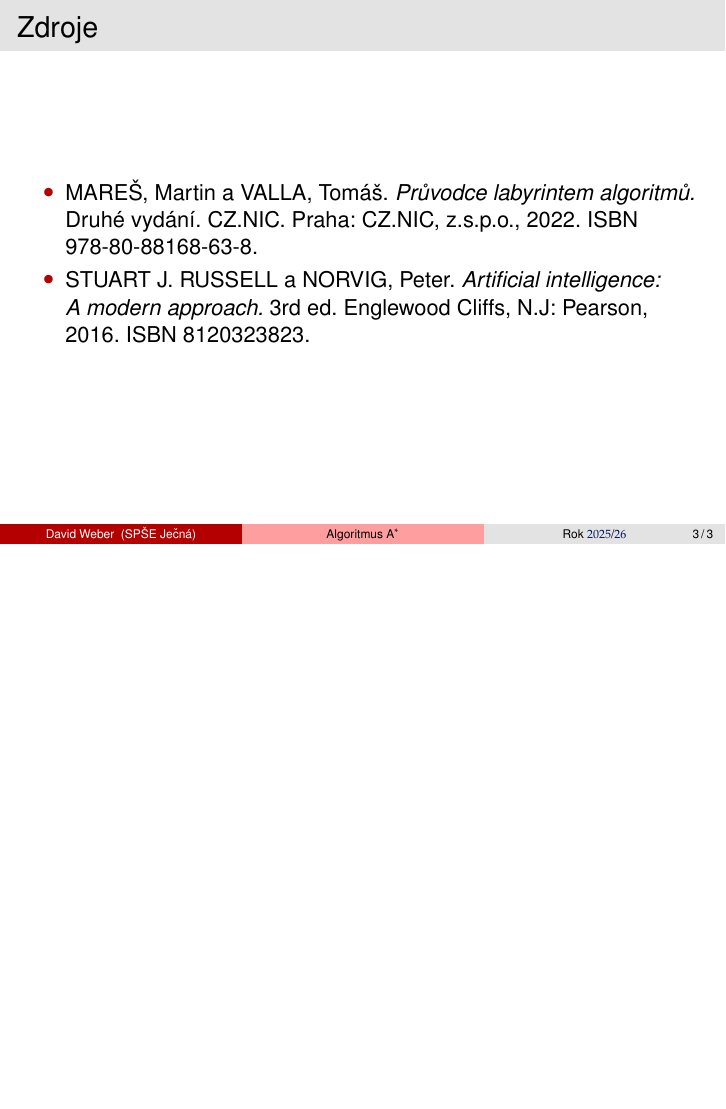
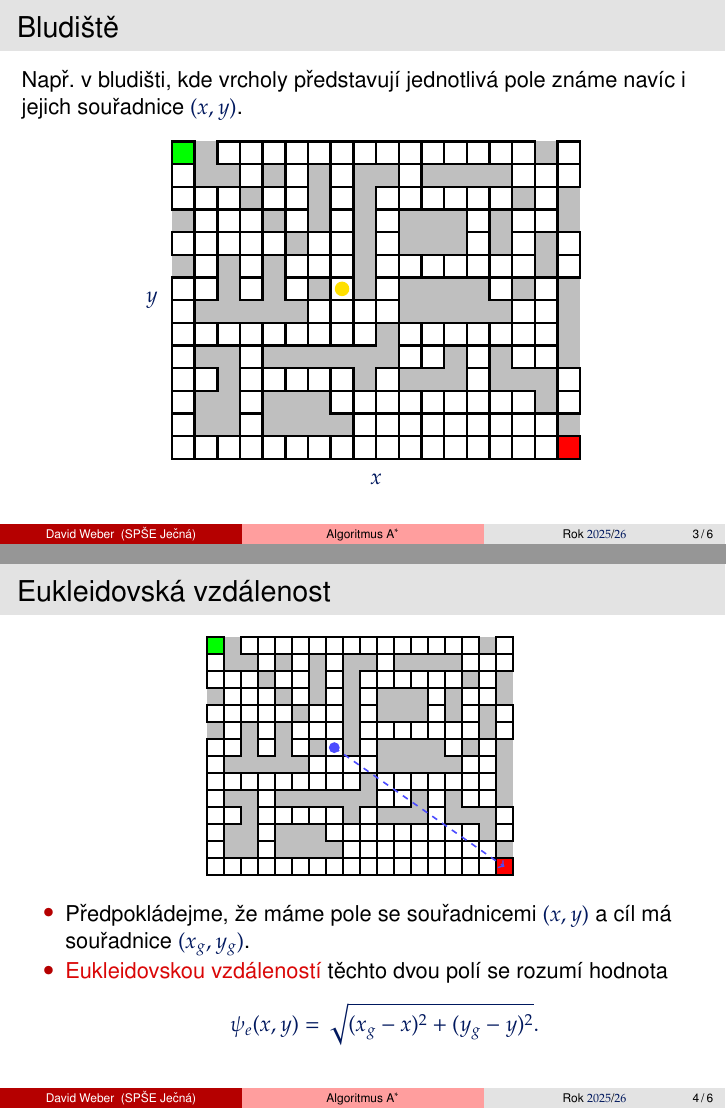
Before and after one commit to D4vEOFF/TI-prezentace, LaTeX slides (ti-05-a-star/main.tex, which reads ti-05-a-star/images/bludiste-euklid.tex, ti-05-a-star/images/bludiste.tex): page 4 of 4 before the commit and pages 9 and 10 of 12 after it, the two joined at a grey line, the shorter picture padded with empty space. Compiled offline with pdfLaTeX.

Commit message:
Rozšířena 05

```diff
--- /dev/null
+++ b/ti-05-a-star/images/bludiste-euklid.tex
@@ -0,0 +1,102 @@
+\begin{tikzpicture}[scale=0.3]
+
+    % rozměry mřížky
+    \def\W{18}
+    \def\H{14}
+
+    % styl jedné buňky
+    \tikzset{
+        cell/.style={draw=black, very thick, minimum size=6mm, inner sep=0pt}
+    }
+
+    % pomocné makro pro vyplnění buňky
+    % souřadnice: levý dolní roh je (0,0)
+    \newcommand{\fillcell}[3]{%
+        \fill[#3] (#1,#2) rectangle ++(1,1);
+        \draw[black, very thick] (#1,#2) rectangle ++(1,1);
+    }
+
+    % pozadí
+    \fill[gray!50] (0,0) rectangle (\W,\H);
+
+    % --- bílé průchozí buňky ---
+    % řádek 13
+    \foreach \x in {2,3,4,5,6,7,8,9,10,11,12,13,14,15,17} {
+        \fillcell{\x}{13}{white}
+    }
+
+    % řádek 12
+    \foreach \x in {0,3,5,7,10,15,16,17} {
+        \fillcell{\x}{12}{white}
+    }
+
+    % řádek 11
+    \foreach \x in {0,1,2,4,5,7,9,10,11,12,13,14,16} {
+        \fillcell{\x}{11}{white}
+    }
+
+    % řádek 10
+    \foreach \x in {1,2,3,5,7,9,13,15,16} {
+        \fillcell{\x}{10}{white}
+    }
+
+    % řádek 9
+    \foreach \x in {0,1,2,3,4,6,7,9,13,15,17} {
+        \fillcell{\x}{9}{white}
+    }
+
+    % řádek 8
+    \foreach \x in {1,3,5,6,7,9,10,11,12,13,14,15,17} {
+        \fillcell{\x}{8}{white}
+    }
+
+    % řádek 7
+    \foreach \x in {0,1,3,5,7,9,14,16} {
+        \fillcell{\x}{7}{white}
+    }
+
+    % řádek 6
+    \foreach \x in {0,6,7,8,9,15,16} {
+        \fillcell{\x}{6}{white}
+    }
+
+    % řádek 5
+    \foreach \x in {0,1,2,3,4,5,6,7,8,10,11,12,13,14,15,16} {
+        \fillcell{\x}{5}{white}
+    }
+
+    % řádek 4
+    \foreach \x in {0,3,10,11,13,15,16} {
+        \fillcell{\x}{4}{white}
+    }
+
+    % řádek 3
+    \foreach \x in {0,1,3,4,5,6,7,9,13,17} {
+        \fillcell{\x}{3}{white}
+    }
+
+    % řádek 2
+    \foreach \x in {0,3,7,8,9,10,11,12,13,14,15,17} {
+        \fillcell{\x}{2}{white}
+    }
+
+    % řádek 1
+    \foreach \x in {0,3,8,9,10,11,12,13,14,15,16} {
+        \fillcell{\x}{1}{white}
+    }
+
+    % řádek 0
+    \foreach \x in {0,1,2,3,4,5,6,7,8,9,10,11,12,13,14,15,16} {
+        \fillcell{\x}{0}{white}
+    }
+
+    % start a cíl
+    \fillcell{0}{13}{green}
+    \fillcell{17}{0}{red}
+
+    % oranžový bod
+    \fill[blue!70] (7.5,7.5) circle (0.32);
+
+    \draw[thick,blue!70,dashed,->] (7.5,7.5) -- (17.5,0.5);
+
+\end{tikzpicture}
--- /dev/null
+++ b/ti-05-a-star/images/bludiste.tex
@@ -0,0 +1,104 @@
+\begin{tikzpicture}[scale=0.4]
+
+    % rozměry mřížky
+    \def\W{18}
+    \def\H{14}
+
+    % styl jedné buňky
+    \tikzset{
+        cell/.style={draw=black, very thick, minimum size=6mm, inner sep=0pt}
+    }
+
+    % pomocné makro pro vyplnění buňky
+    % souřadnice: levý dolní roh je (0,0)
+    \newcommand{\fillcell}[3]{%
+        \fill[#3] (#1,#2) rectangle ++(1,1);
+        \draw[black, very thick] (#1,#2) rectangle ++(1,1);
+    }
+
+    % pozadí
+    \fill[gray!50] (0,0) rectangle (\W,\H);
+
+    % --- bílé průchozí buňky ---
+    % řádek 13
+    \foreach \x in {2,3,4,5,6,7,8,9,10,11,12,13,14,15,17} {
+        \fillcell{\x}{13}{white}
+    }
+
+    % řádek 12
+    \foreach \x in {0,3,5,7,10,15,16,17} {
+        \fillcell{\x}{12}{white}
+    }
+
+    % řádek 11
+    \foreach \x in {0,1,2,4,5,7,9,10,11,12,13,14,16} {
+        \fillcell{\x}{11}{white}
+    }
+
+    % řádek 10
+    \foreach \x in {1,2,3,5,7,9,13,15,16} {
+        \fillcell{\x}{10}{white}
+    }
+
+    % řádek 9
+    \foreach \x in {0,1,2,3,4,6,7,9,13,15,17} {
+        \fillcell{\x}{9}{white}
+    }
+
+    % řádek 8
+    \foreach \x in {1,3,5,6,7,9,10,11,12,13,14,15,17} {
+        \fillcell{\x}{8}{white}
+    }
+
+    % řádek 7
+    \foreach \x in {0,1,3,5,7,9,14,16} {
+        \fillcell{\x}{7}{white}
+    }
+
+    % řádek 6
+    \foreach \x in {0,6,7,8,9,15,16} {
+        \fillcell{\x}{6}{white}
+    }
+
+    % řádek 5
+    \foreach \x in {0,1,2,3,4,5,6,7,8,10,11,12,13,14,15,16} {
+        \fillcell{\x}{5}{white}
+    }
+
+    % řádek 4
+    \foreach \x in {0,3,10,11,13,15,16} {
+        \fillcell{\x}{4}{white}
+    }
+
+    % řádek 3
+    \foreach \x in {0,1,3,4,5,6,7,9,13,17} {
+        \fillcell{\x}{3}{white}
+    }
+
+    % řádek 2
+    \foreach \x in {0,3,7,8,9,10,11,12,13,14,15,17} {
+        \fillcell{\x}{2}{white}
+    }
+
+    % řádek 1
+    \foreach \x in {0,3,8,9,10,11,12,13,14,15,16} {
+        \fillcell{\x}{1}{white}
+    }
+
+    % řádek 0
+    \foreach \x in {0,1,2,3,4,5,6,7,8,9,10,11,12,13,14,15,16} {
+        \fillcell{\x}{0}{white}
+    }
+
+    % start a cíl
+    \fillcell{0}{13}{green}
+    \fillcell{17}{0}{red}
+
+    % oranžový bod
+    \fill[orange] (7.5,7.5) circle (0.32);
+
+    % popisky os
+    \node at (\W/2,-0.9) {$x$};
+    \node at (-0.9,\H/2) {$y$};
+
+\end{tikzpicture}
--- a/ti-05-a-star/main.tex
+++ b/ti-05-a-star/main.tex
@@ -31,3 +33,25 @@
             \begin{center}
                 Máme-li o cílovém vrcholu nějakou dodatečnou informaci, lze ji využít k \textbf{odhadu} vzdálenosti z libovolného vrcholu $v$ do $g$.
             \end{center}
+        \end{tnoticeframe}}
+    \end{frame}
+
+    \begin{frame}{Bludiště}
+        Např. v bludišti, kde vrcholy představují jednotlivá pole známe navíc i jejich souřadnice $(x,y)$.
+        \begin{figure}
+            \centering
+            \input{images/bludiste.tex}
+        \end{figure}
+    \end{frame}
+
+    \begin{frame}{Eukleidovská vzdálenost}
+        \begin{figure}
+            \centering
+            \input{images/bludiste-euklid.tex}
+        \end{figure}
+        \begin{itemize}
+            \item Předpokládejme, že máme pole se souřadnicemi $(x,y)$ a cíl má souřadnice $(x_g,y_g)$.
+            \item \markdarkred{Eukleidovskou vzdáleností} těchto dvou polí se rozumí hodnota
+            \[\psi_e(x,y)=\sqrt{(x_g-x)^{2}+(y_g-y)^{2}}.\]
+        \end{itemize}
+    \end{frame}
```
Also changed, not shown: ti-05-a-star/images/bludiste-manhattan.tex (added, +102 -0 lines), ti-00-informace.pdf, ti-00-informace_handout.pdf, ti-01-teorie-grafu-opakovani.pdf, ti-01-teorie-grafu-opakovani_handout.pdf, ti-02-bfs-dfs.pdf, ti-02-bfs-dfs_handout.pdf, ti-03-halda.pdf, ti-05-a-star/main.tex (25 more changed lines), 1 other file.
